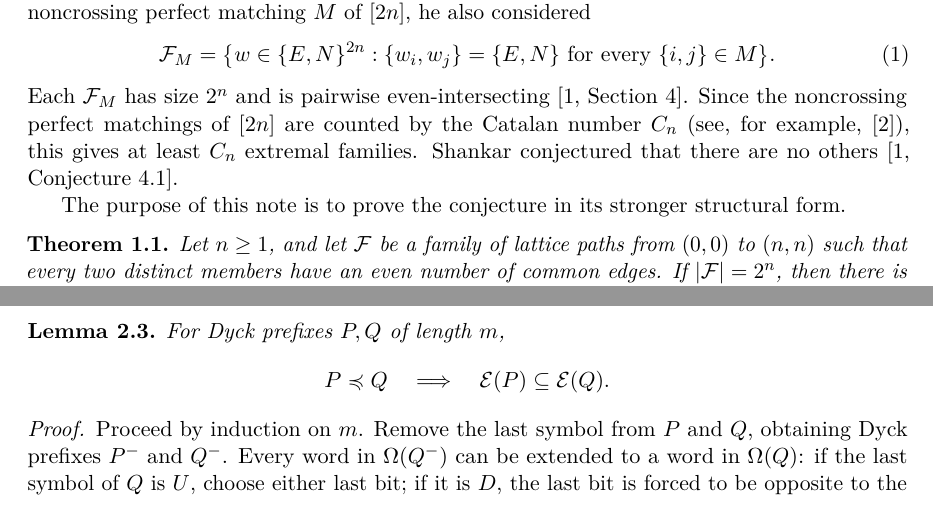
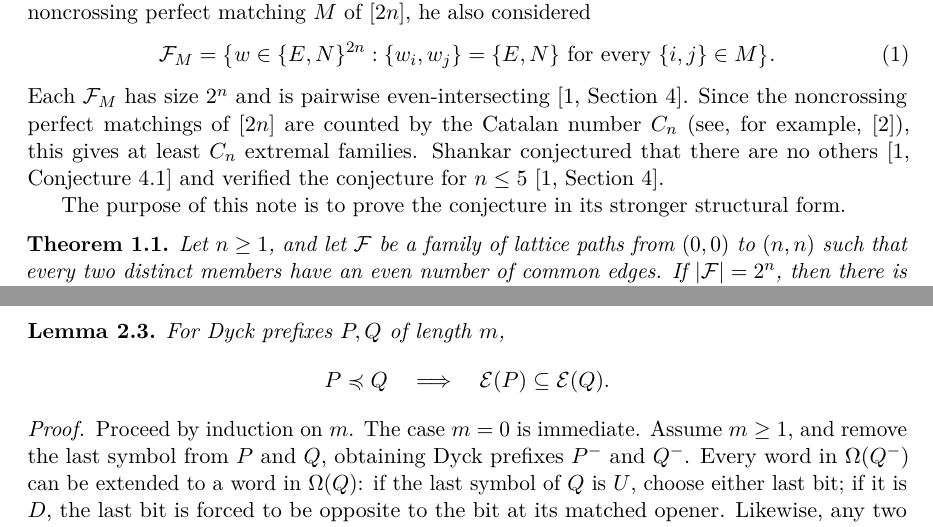
Before and after one commit to FDmd233/catalan-lattice-path-classification, a LaTeX paper (paper/paper_en.tex): two parts of pages 1 and 3 of 12, joined at a grey line, cut so that both start at the same text. Compiled offline with pdfLaTeX.

Commit message:
Add induction base case and small-n context

```diff
--- a/paper/paper_en.tex
+++ b/paper/paper_en.tex
@@ -55,7 +55,7 @@ A North-East lattice path from $(0,0)$ to $(n,n)$ is a word in $\{E,N\}^{2n}$ wi
  \bigl\{w\in\{E,N\}^{2n}:\{w_i,w_j\}=\{E,N\}
         \text{ for every }\{i,j\}\in M\bigr\}.
 \end{equation}
-Each $\mathcal F_M$ has size $2^n$ and is pairwise even-intersecting \cite[Section~4]{Shankar}.  Since the noncrossing perfect matchings of $[2n]$ are counted by the Catalan number $C_n$ (see, for example, \cite{Stanley}), this gives at least $C_n$ extremal families.  Shankar conjectured that there are no others \cite[Conjecture~4.1]{Shankar}.
+Each $\mathcal F_M$ has size $2^n$ and is pairwise even-intersecting \cite[Section~4]{Shankar}.  Since the noncrossing perfect matchings of $[2n]$ are counted by the Catalan number $C_n$ (see, for example, \cite{Stanley}), this gives at least $C_n$ extremal families.  Shankar conjectured that there are no others \cite[Conjecture~4.1]{Shankar} and verified the conjecture for $n\le5$ \cite[Section~4]{Shankar}.
 
 The purpose of this note is to prove the conjecture in its stronger structural form.
 
@@ -170,7 +170,7 @@ For Dyck prefixes $P,Q$ of length $m$,
 \end{lemma}
 
 \begin{proof}
-Proceed by induction on $m$.  Remove the last symbol from $P$ and $Q$, obtaining Dyck prefixes $P^-$ and $Q^-$.  Every word in $\Om(Q^-)$ can be extended to a word in $\Om(Q)$: if the last symbol of $Q$ is $U$, choose either last bit; if it is $D$, the last bit is forced to be opposite to the bit at its matched opener.  Likewise, any two words in the same block for $P^-$ can be extended with a common last bit to two words in one block for $P$; when the last symbol of $P$ is $D$, the bit at its opener is fixed inside a block of $P^-$.  Since all words in one block have the same weight, the correction term in \eqref{eq:recurrence} is the same for the two extensions.  Hence
+Proceed by induction on $m$.  The case $m=0$ is immediate.  Assume $m\ge1$, and remove the last symbol from $P$ and $Q$, obtaining Dyck prefixes $P^-$ and $Q^-$.  Every word in $\Om(Q^-)$ can be extended to a word in $\Om(Q)$: if the last symbol of $Q$ is $U$, choose either last bit; if it is $D$, the last bit is forced to be opposite to the bit at its matched opener.  Likewise, any two words in the same block for $P^-$ can be extended with a common last bit to two words in one block for $P$; when the last symbol of $P$ is $D$, the bit at its opener is fixed inside a block of $P^-$.  Since all words in one block have the same weight, the correction term in \eqref{eq:recurrence} is the same for the two extensions.  Hence
 \[
  P^-\preccurlyeq Q^-.
 \]
```
